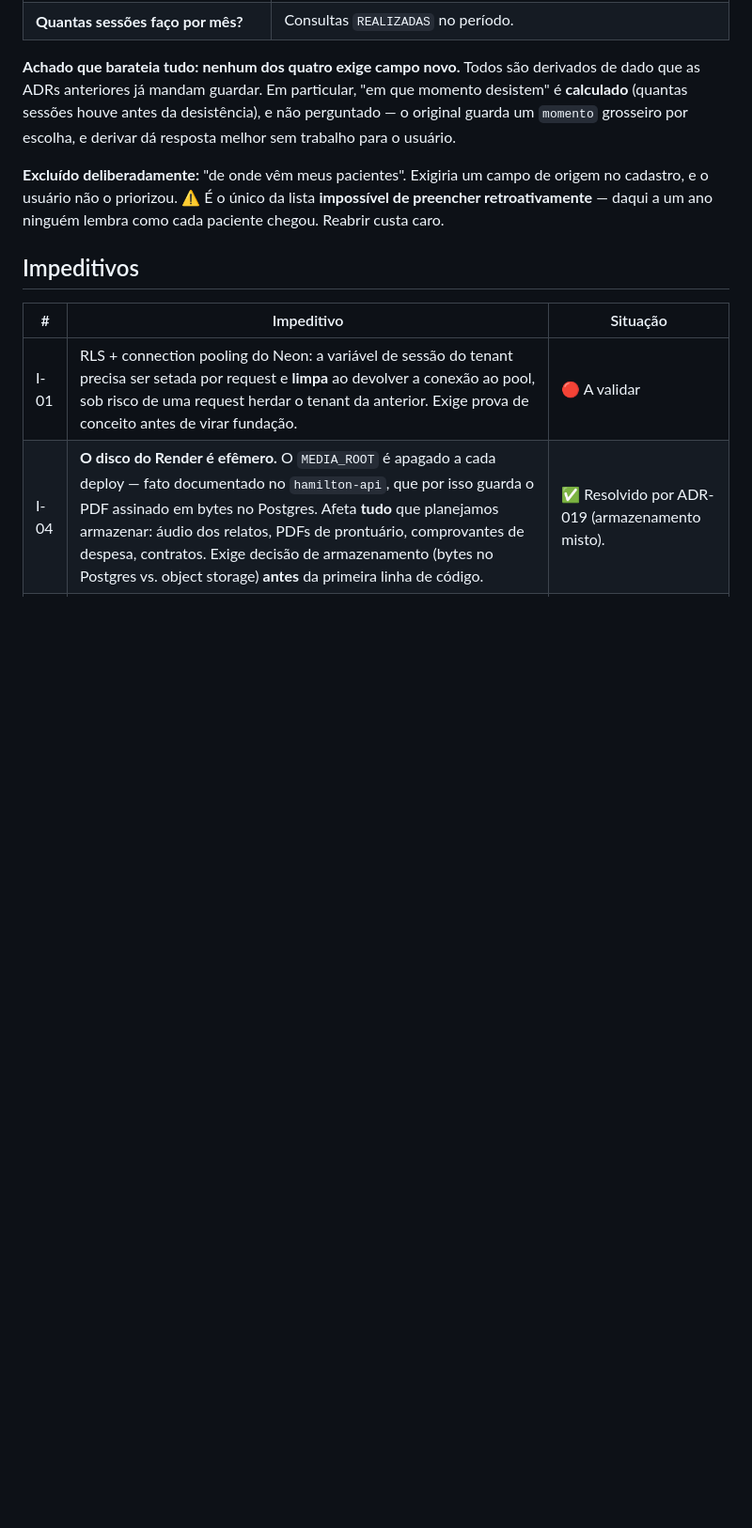
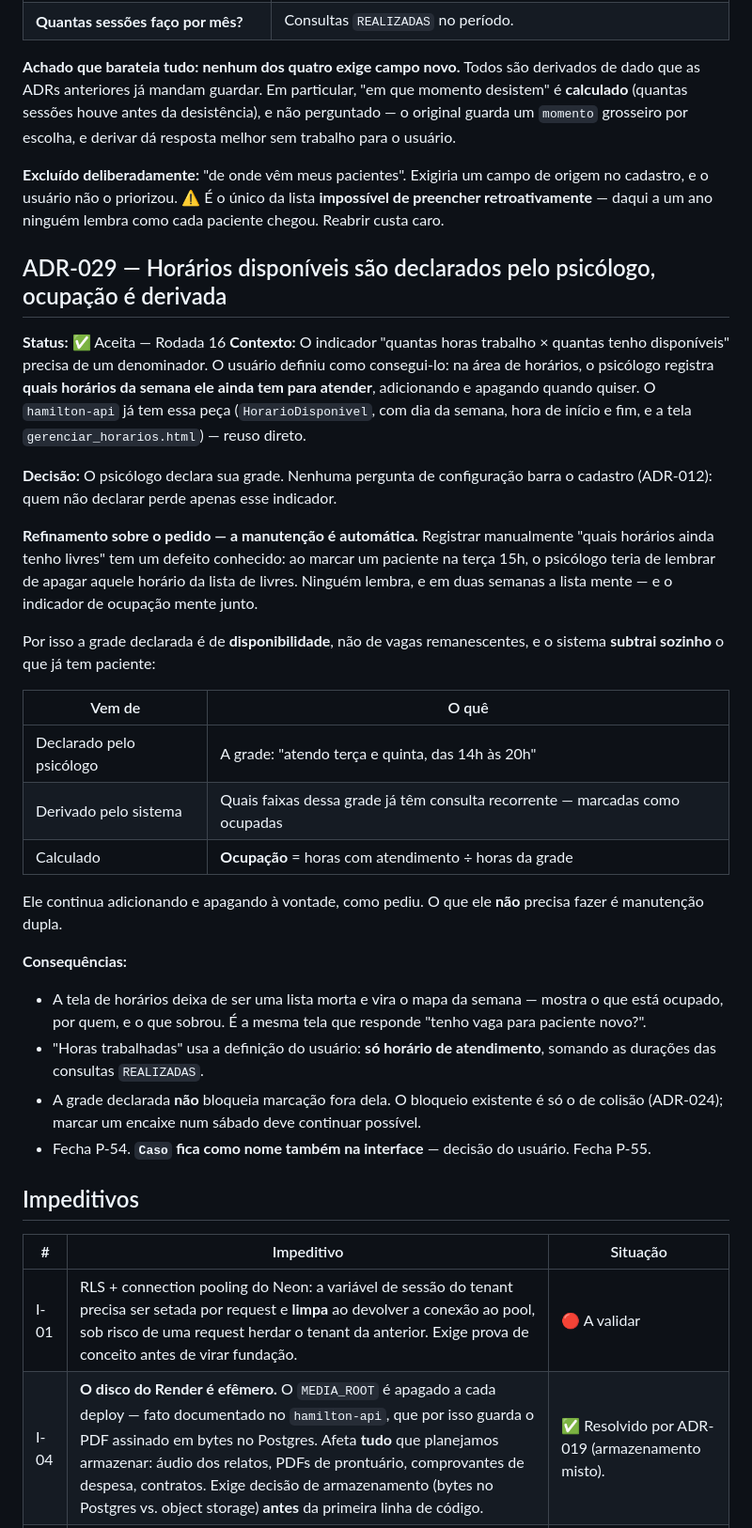
Before and after one commit to flaviagmpsi/clinico-individual, a Markdown page: complicacoes.md, the part around the change. Shown at 94% size. Drawn GitHub-style; blank space fills up the shorter version.

Commit message:
docs: ADR-029 -- grade declarada, ocupacao derivada
O psicologo declara os horarios em que atende, como pedido, e o sistema
subtrai sozinho as faixas que ja tem consulta recorrente. Evita a
manutencao dupla que faria a lista de horarios livres mentir em duas
semanas, e com ela o indicador de ocupacao.

Reusa HorarioDisponivel e a tela gerenciar_horarios do hamilton-api.

Fecha P-54 e P-55 ("Caso" fica como nome tambem na interface).

Co-Authored-By: Claude Opus 5 <noreply@anthropic.com>

```diff
--- a/complicacoes.md
+++ b/complicacoes.md
@@ -972,6 +972,44 @@ grosseiro por escolha, e derivar dá resposta melhor sem trabalho para o usuári
 cadastro, e o usuário não o priorizou. ⚠️ É o único da lista **impossível de preencher
 retroativamente** — daqui a um ano ninguém lembra como cada paciente chegou. Reabrir custa caro.
 
+## ADR-029 — Horários disponíveis são declarados pelo psicólogo, ocupação é derivada
+
+**Status:** ✅ Aceita — Rodada 16
+**Contexto:** O indicador "quantas horas trabalho × quantas tenho disponíveis" precisa de um
+denominador. O usuário definiu como consegui-lo: na área de horários, o psicólogo registra
+**quais horários da semana ele ainda tem para atender**, adicionando e apagando quando quiser.
+O `hamilton-api` já tem essa peça (`HorarioDisponivel`, com dia da semana, hora de início e fim,
+e a tela `gerenciar_horarios.html`) — reuso direto.
+
+**Decisão:** O psicólogo declara sua grade. Nenhuma pergunta de configuração barra o cadastro
+(ADR-012): quem não declarar perde apenas esse indicador.
+
+**Refinamento sobre o pedido — a manutenção é automática.** Registrar manualmente "quais horários
+ainda tenho livres" tem um defeito conhecido: ao marcar um paciente na terça 15h, o psicólogo
+teria de lembrar de apagar aquele horário da lista de livres. Ninguém lembra, e em duas semanas a
+lista mente — e o indicador de ocupação mente junto.
+
+Por isso a grade declarada é de **disponibilidade**, não de vagas remanescentes, e o sistema
+**subtrai sozinho** o que já tem paciente:
+
+| Vem de | O quê |
+|---|---|
+| Declarado pelo psicólogo | A grade: "atendo terça e quinta, das 14h às 20h" |
+| Derivado pelo sistema | Quais faixas dessa grade já têm consulta recorrente — marcadas como ocupadas |
+| Calculado | **Ocupação** = horas com atendimento ÷ horas da grade |
+
+Ele continua adicionando e apagando à vontade, como pediu. O que ele **não** precisa fazer é
+manutenção dupla.
+
+**Consequências:**
+- A tela de horários deixa de ser uma lista morta e vira o mapa da semana — mostra o que está
+  ocupado, por quem, e o que sobrou. É a mesma tela que responde "tenho vaga para paciente novo?".
+- "Horas trabalhadas" usa a definição do usuário: **só horário de atendimento**, somando as
+  durações das consultas `REALIZADAS`.
+- A grade declarada **não** bloqueia marcação fora dela. O bloqueio existente é só o de colisão
+  (ADR-024); marcar um encaixe num sábado deve continuar possível.
+- Fecha P-54. **`Caso` fica como nome também na interface** — decisão do usuário. Fecha P-55.
+
 ## Impeditivos
 
 | # | Impeditivo | Situação |
```
Also changed, not shown: perguntas.md (+2 -2 lines).
